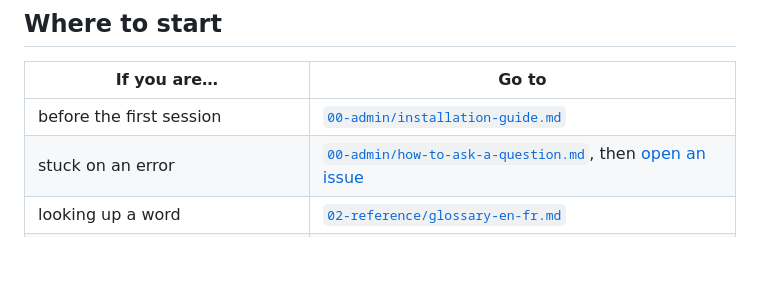
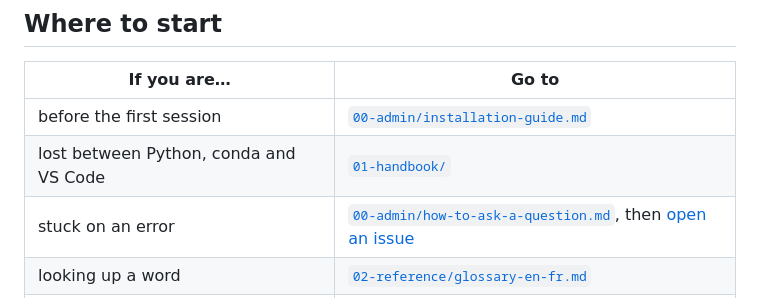
Before and after one commit to vlmathieu/firs-uc33-modeling, a Markdown page: README.md, the part around the change. Rendered like a GitHub page; blank space fills up the shorter version.

Commit message:
Link the handbook from the root README

```diff
--- a/README.md
+++ b/README.md
@@ -14,6 +14,7 @@ reference sheets, and the model cartography pack.
 | If you are… | Go to |
 |---|---|
 | before the first session | [`00-admin/installation-guide.md`](00-admin/installation-guide.md) |
+| lost between Python, conda and VS Code | [`01-handbook/`](01-handbook/) |
 | stuck on an error | [`00-admin/how-to-ask-a-question.md`](00-admin/how-to-ask-a-question.md), then [open an issue](https://github.com/vlmathieu/firs-uc33-modeling/issues/new/choose) |
 | looking up a word | [`02-reference/glossary-en-fr.md`](02-reference/glossary-en-fr.md) |
 | translating R into Python | [`02-reference/r-python-julia-equivalents.md`](02-reference/r-python-julia-equivalents.md) |
```
